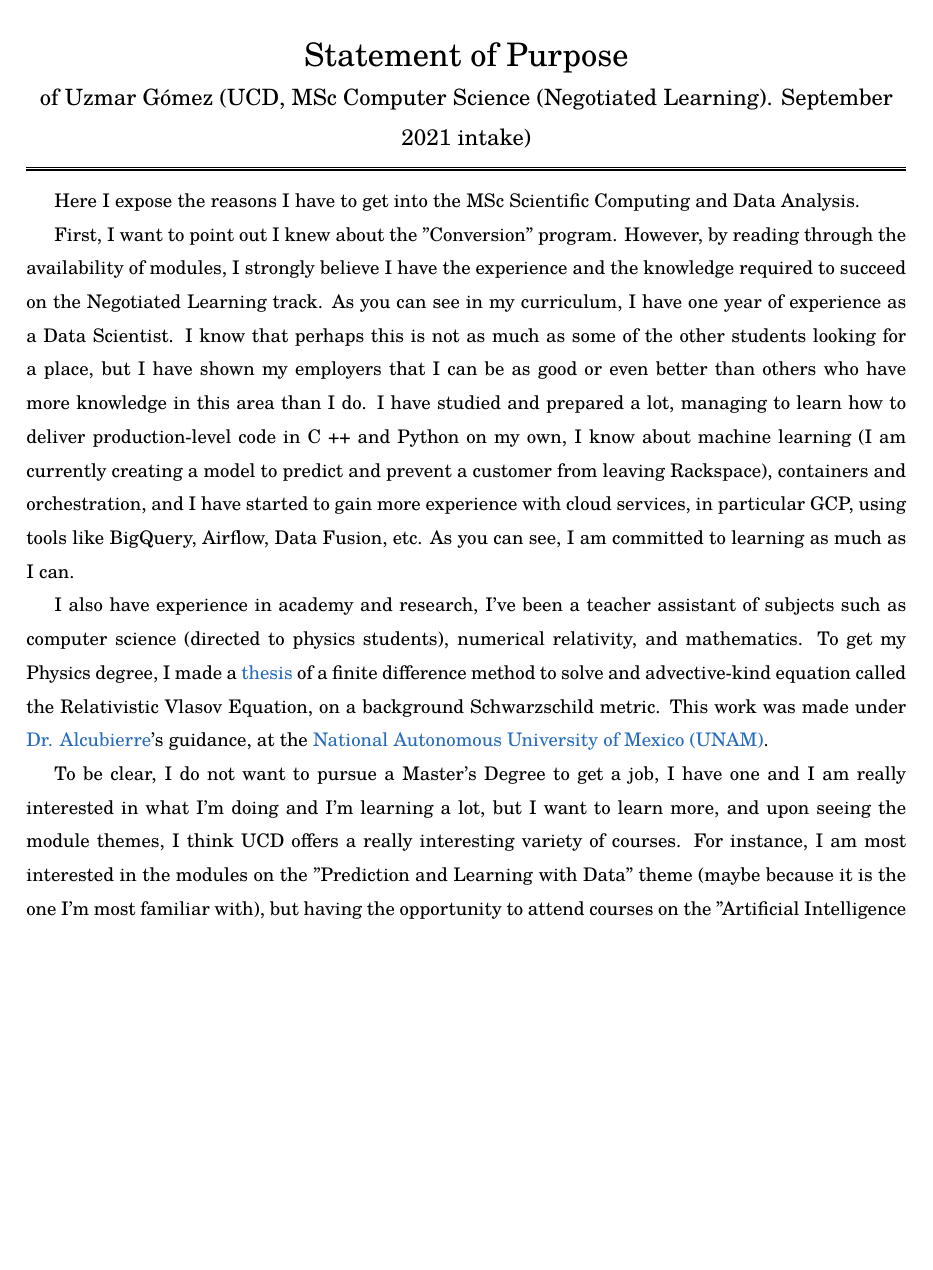
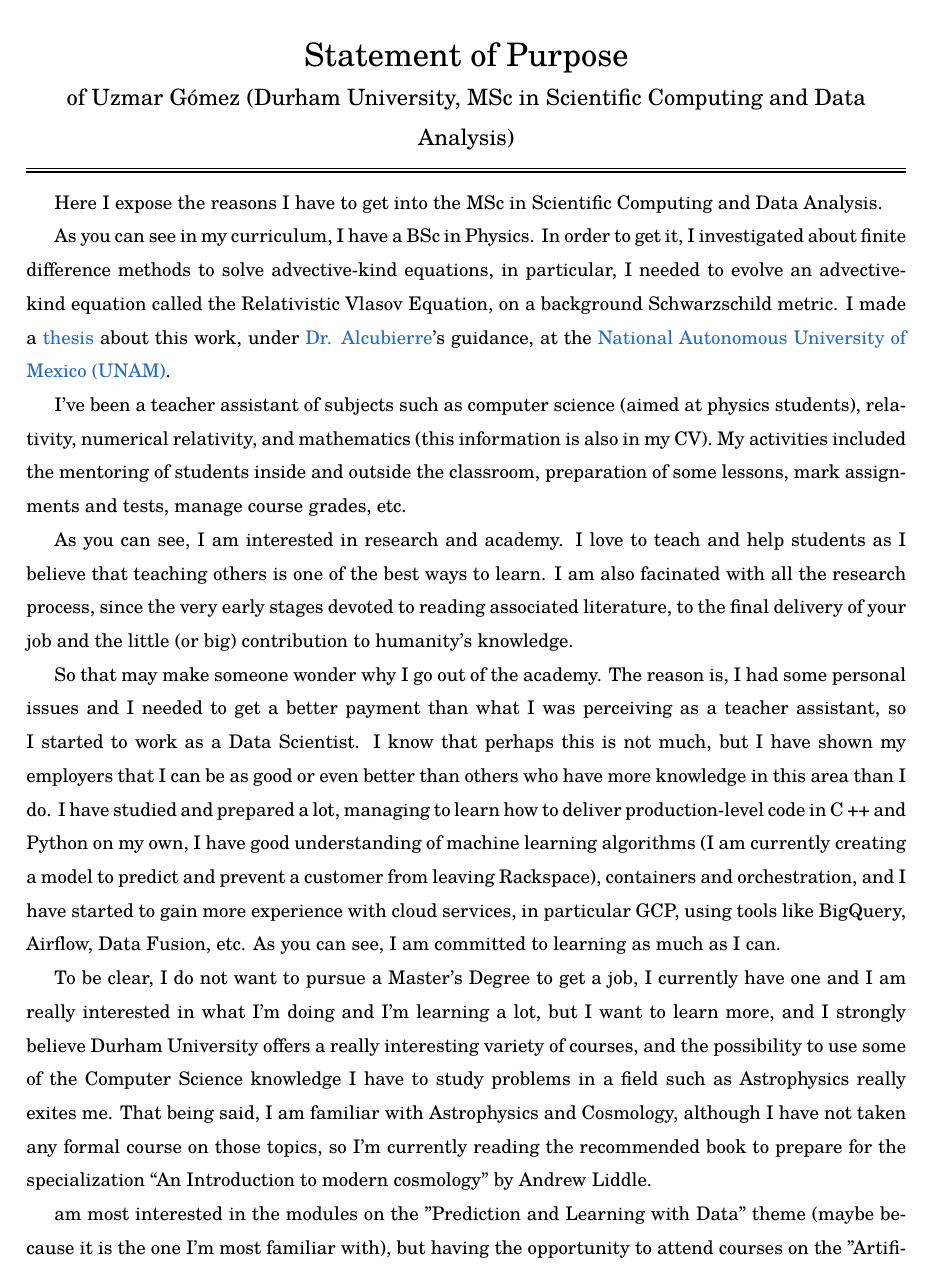
Before and after one commit to uzmargomez/master_degree, a LaTeX document (Statement/statement_of_purpose_Durham_University.tex): part of page 1 of 2, cut so that both start at the same text, the shorter picture padded with empty space. Compiled offline with pdfLaTeX.

Commit message:
change to durham

```diff
--- a/Statement/statement_of_purpose_Durham_University.tex
+++ b/Statement/statement_of_purpose_Durham_University.tex
@@ -40,7 +40,7 @@
 \begin{document}
 \spacing{1.5}
 \begin{center}\LARGE\soptitle\\
-\large of \yourname\ (UCD, MSc Computer Science (Negotiated Learning). September 2021 intake)
+\large of \yourname\ (Durham University, MSc in Scientific Computing and Data Analysis)
 \end{center}
 
 \hrule
@@ -49,13 +49,19 @@
 
 \bigskip
 
-Here I expose the reasons I have to get into the MSc Scientific Computing and Data Analysis.
+Here I expose the reasons I have to get into the MSc in Scientific Computing and Data Analysis.
 
-First, I want to point out I knew about the "Conversion" program. However, by reading through the availability of modules, I strongly believe I have the experience and the knowledge required to succeed on the Negotiated Learning track. As you can see in my curriculum,  I have one year of experience as a Data Scientist. I know that perhaps this is not as much as some of the other students looking for a place, but I have shown my employers that I can be as good or even better than others who have more knowledge in this area than I do. I have studied and prepared a lot, managing to learn how to deliver production-level code in C ++ and Python on my own, I know about machine learning (I am currently creating a model to predict and prevent a customer from leaving Rackspace), containers and orchestration, and I have started to gain more experience with cloud services, in particular GCP, using tools like BigQuery, Airflow, Data Fusion, etc. As you can see, I am committed to learning as much as I can.
+As you can see in my curriculum,  I have a BSc in Physics. In order to get it, I investigated about finite difference methods to solve advective-kind equations, in particular, I needed to evolve an advective-kind equation called the Relativistic Vlasov Equation, on a background Schwarzschild metric. I made a \href{http://oreon.dgbiblio.unam.mx/F/YF3LAD8UIUFR2XRPDE3H6JM2MI44M8RY8QX1RH7K429163KKEV-19694?func=find-b&request=uzmar&find_code=WRD&adjacent=N&local_base=TES01&x=65&y=13&filter_code_2=WYR&filter_request_2=&filter_code_3=WYR&filter_request_3=}{thesis} about this work, under \href{https://sigi.nucleares.unam.mx/sgiicn/people/user/view/id/8}{Dr. Alcubierre}'s guidance, at the \href{https://www.unam.mx/}{National Autonomous University of Mexico (UNAM)}.
 
-I also have experience in academy and research, I've been a teacher assistant of subjects such as computer science (directed to physics students), numerical relativity, and mathematics. To get my Physics degree, I made a \href{http://oreon.dgbiblio.unam.mx/F/YF3LAD8UIUFR2XRPDE3H6JM2MI44M8RY8QX1RH7K429163KKEV-19694?func=find-b&request=uzmar&find_code=WRD&adjacent=N&local_base=TES01&x=65&y=13&filter_code_2=WYR&filter_request_2=&filter_code_3=WYR&filter_request_3=}{thesis} of a finite difference method to solve and advective-kind equation called the Relativistic Vlasov Equation, on a background Schwarzschild metric. This work was made under \href{https://sigi.nucleares.unam.mx/sgiicn/people/user/view/id/8}{Dr. Alcubierre}'s guidance, at the \href{https://www.unam.mx/}{National Autonomous University of Mexico (UNAM)}.
+I've been a teacher assistant of subjects such as computer science (aimed at physics students), relativity, numerical relativity, and mathematics (this information is also in my CV). My activities included the mentoring of students inside and outside the classroom, preparation of some lessons, mark assignments and tests, manage course grades, etc.
 
-To be clear, I do not want to pursue a Master's Degree to get a job, I have one and I am really interested in what I'm doing and I'm learning a lot, but I want to learn more, and upon seeing the module themes, I think UCD offers a really interesting variety of courses. For instance, I am most interested in the modules on the "Prediction and Learning with Data" theme (maybe because it is the one I'm most familiar with), but having the opportunity to attend courses on the "Artificial Intelligence and Cognitive Science", "Mathematics and Statistics" or "Software Engineering" sets, is something that really excites me about this program.
+As you can see, I am interested in research and academy. I love to teach and help students as I believe that teaching others is one of the best ways to learn. I am also facinated with all the research process, since the very early stages devoted to reading associated literature, to the final delivery of your job and the little (or big) contribution to humanity's knowledge.
+
+So that may make someone wonder why I go out of the academy. The reason is, I had some personal issues and I needed to get a better payment than what I was perceiving as a teacher assistant, so I started to work as a Data Scientist. I know that perhaps this is not much, but I have shown my employers that I can be as good or even better than others who have more knowledge in this area than I do. I have studied and prepared a lot, managing to learn how to deliver production-level code in C ++ and Python on my own, I have good understanding of machine learning algorithms (I am currently creating a model to predict and prevent a customer from leaving Rackspace), containers and orchestration, and I have started to gain more experience with cloud services, in particular GCP, using tools like BigQuery, Airflow, Data Fusion, etc. As you can see, I am committed to learning as much as I can.
+
+To be clear, I do not want to pursue a Master's Degree to get a job, I currently have one and I am really interested in what I'm doing and I'm learning a lot, but I want to learn more, and I strongly believe Durham University offers a really interesting variety of courses, and the possibility to use some of the Computer Science knowledge I have to study problems in a field such as Astrophysics really exites me. That being said, I am familiar with Astrophysics and Cosmology, although I have not taken any formal course on those topics, so I'm currently reading the recommended book to prepare for the specialization ``An Introduction to modern cosmology'' by Andrew Liddle.
+
+am most interested in the modules on the "Prediction and Learning with Data" theme (maybe because it is the one I'm most familiar with), but having the opportunity to attend courses on the "Artificial Intelligence and Cognitive Science", "Mathematics and Statistics" or "Software Engineering" sets, is something that really excites me about this program.
 
 To be completely honest, I am debating if I would prefer to enter the industry again or pursue a PhD after the successful completion of the MSc. I have always been attracted to the academic environment, doing research and study different and new ideas, while sharing these ideas with students and learning from both teachers and fellow students and teammates, while working alongside top researches on the field. On the other side, I am sure that having an MSc Degree from UCD will give me the possibility to work on a top technology company in Dublin, which is a great opportunity. To be able to pursue either one of those paths is simply very attractive to me.
 
```
Also changed, not shown: 1 other file.
